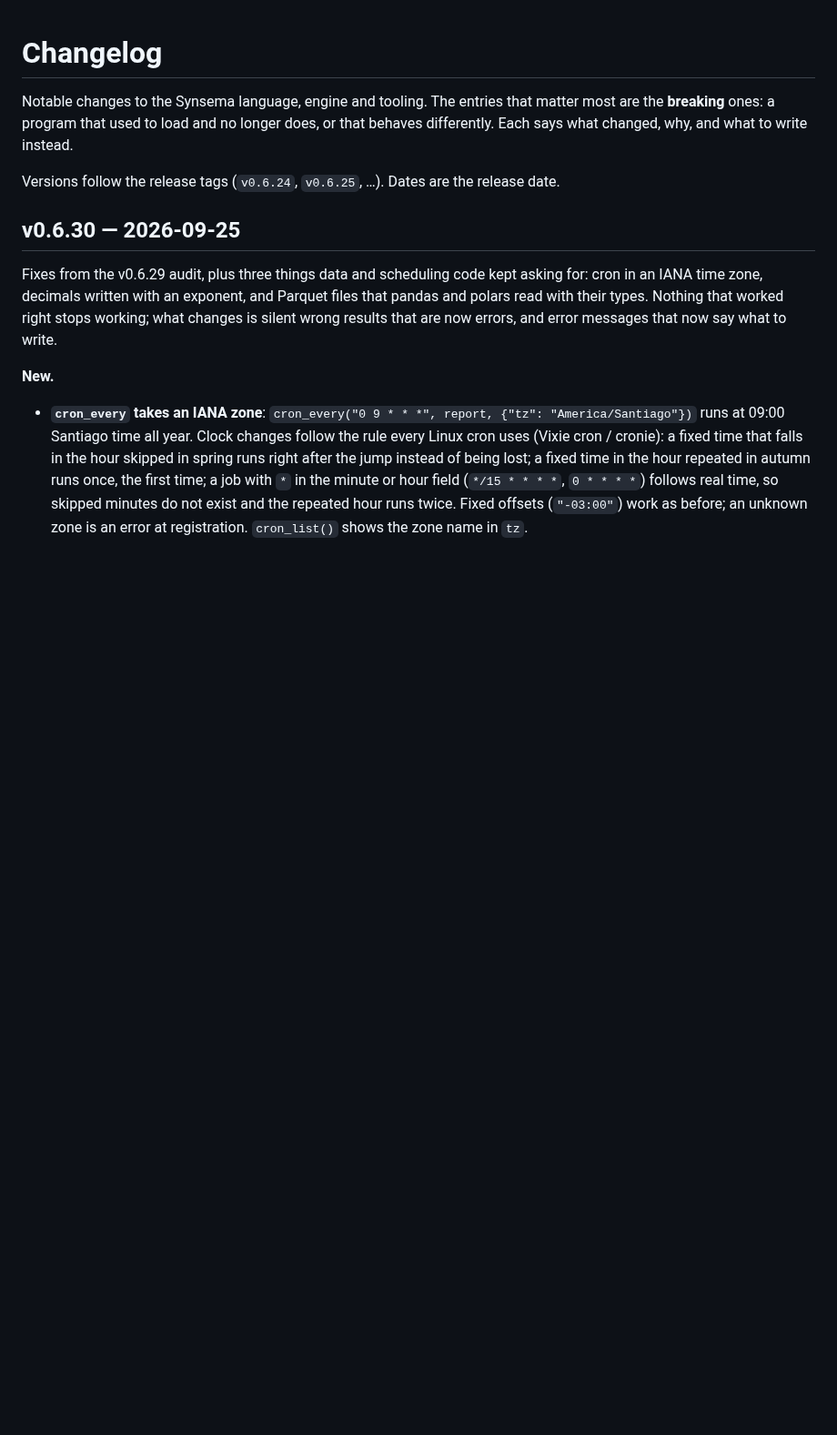
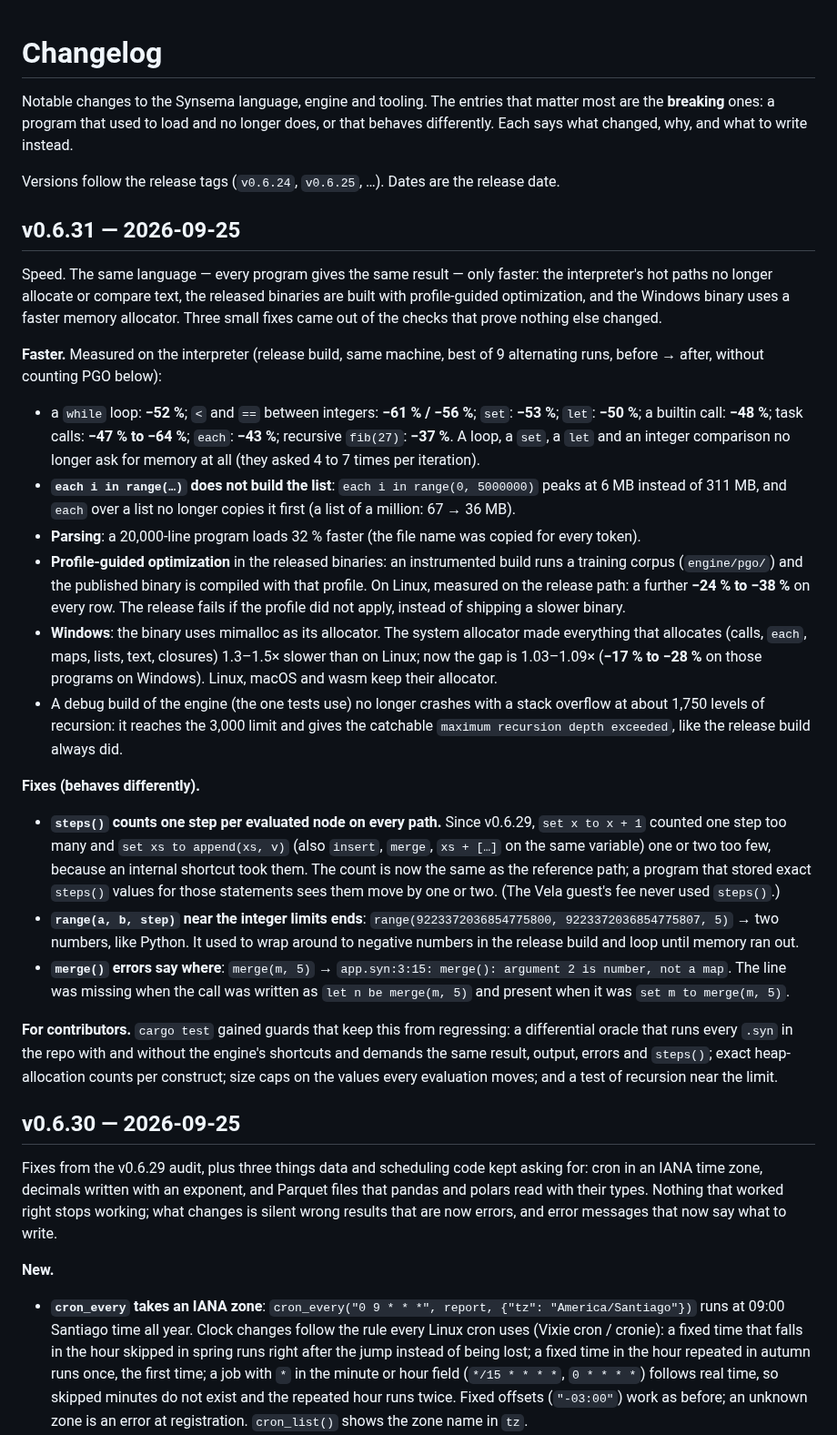
Before and after one commit to kitecosmic/synsema, a Markdown page: CHANGELOG.md, the part around the change. Shown at 91% size. GitHub-like rendering; blank space fills up the shorter version.

Commit message:
v0.6.31: changelog and skill
CHANGELOG § v0.6.31: the speed work (F0/F1 of the compute plan), PGO in the released binaries,
mimalloc on Windows, and the three fixes that came out of the oracle (steps() on the in-place set
path, range() near the integer limits, merge() errors without a line). The skill says the same where
it describes steps() and range(), and INDEX routes an upgrade to the changelog.

```diff
--- a/CHANGELOG.md
+++ b/CHANGELOG.md
@@ -5,6 +5,55 @@ Notable changes to the Synsema language, engine and tooling. The entries that ma
 Each says what changed, why, and what to write instead.
 
 Versions follow the release tags (`v0.6.24`, `v0.6.25`, …). Dates are the release date.
+
+## v0.6.31 — 2026-09-25
+
+Speed. The same language — every program gives the same result — only faster: the interpreter's hot
+paths no longer allocate or compare text, the released binaries are built with profile-guided
+optimization, and the Windows binary uses a faster memory allocator. Three small fixes came out of
+the checks that prove nothing else changed.
+
+**Faster.** Measured on the interpreter (release build, same machine, best of 9 alternating runs,
+before → after, without counting PGO below):
+
+- a `while` loop: **−52 %**; `<` and `==` between integers: **−61 % / −56 %**; `set`: **−53 %**;
+  `let`: **−50 %**; a builtin call: **−48 %**; task calls: **−47 % to −64 %**; `each`: **−43 %**;
+  recursive `fib(27)`: **−37 %**. A loop, a `set`, a `let` and an integer comparison no longer ask
+  for memory at all (they asked 4 to 7 times per iteration).
+- **`each i in range(…)` does not build the list**: `each i in range(0, 5000000)` peaks at 6 MB
+  instead of 311 MB, and `each` over a list no longer copies it first (a list of a million: 67 →
+  36 MB).
+- **Parsing**: a 20,000-line program loads 32 % faster (the file name was copied for every token).
+- **Profile-guided optimization** in the released binaries: an instrumented build runs a training
+  corpus (`engine/pgo/`) and the published binary is compiled with that profile. On Linux, measured
+  on the release path: a further **−24 % to −38 %** on every row. The release fails if the profile
+  did not apply, instead of shipping a slower binary.
+- **Windows**: the binary uses mimalloc as its allocator. The system allocator made everything that
+  allocates (calls, `each`, maps, lists, text, closures) 1.3–1.5× slower than on Linux; now the gap
+  is 1.03–1.09× (**−17 % to −28 %** on those programs on Windows). Linux, macOS and wasm keep their
+  allocator.
+- A debug build of the engine (the one tests use) no longer crashes with a stack overflow at about
+  1,750 levels of recursion: it reaches the 3,000 limit and gives the catchable
+  `maximum recursion depth exceeded`, like the release build always did.
+
+**Fixes (behaves differently).**
+
+- **`steps()` counts one step per evaluated node on every path.** Since v0.6.29, `set x to x + 1`
+  counted one step too many and `set xs to append(xs, v)` (also `insert`, `merge`, `xs + […]` on
+  the same variable) one or two too few, because an internal shortcut took them. The count is now
+  the same as the reference path; a program that stored exact `steps()` values for those
+  statements sees them move by one or two. (The Vela guest's fee never used `steps()`.)
+- **`range(a, b, step)` near the integer limits ends**: `range(9223372036854775800,
+  9223372036854775807, 5)` → two numbers, like Python. It used to wrap around to negative numbers in
+  the release build and loop until memory ran out.
+- **`merge()` errors say where**: `merge(m, 5)` → `app.syn:3:15: merge(): argument 2 is number, not
+  a map`. The line was missing when the call was written as `let n be merge(m, 5)` and present when
+  it was `set m to merge(m, 5)`.
+
+**For contributors.** `cargo test` gained guards that keep this from regressing: a differential
+oracle that runs every `.syn` in the repo with and without the engine's shortcuts and demands the
+same result, output, errors and `steps()`; exact heap-allocation counts per construct; size caps on
+the values every evaluation moves; and a test of recursion near the limit.
 
 ## v0.6.30 — 2026-09-25
 
```
Also changed, not shown: .synsema-skill/INDEX.md (+1 -0 lines), .synsema-skill/builtins.md (+2 -2 lines).
